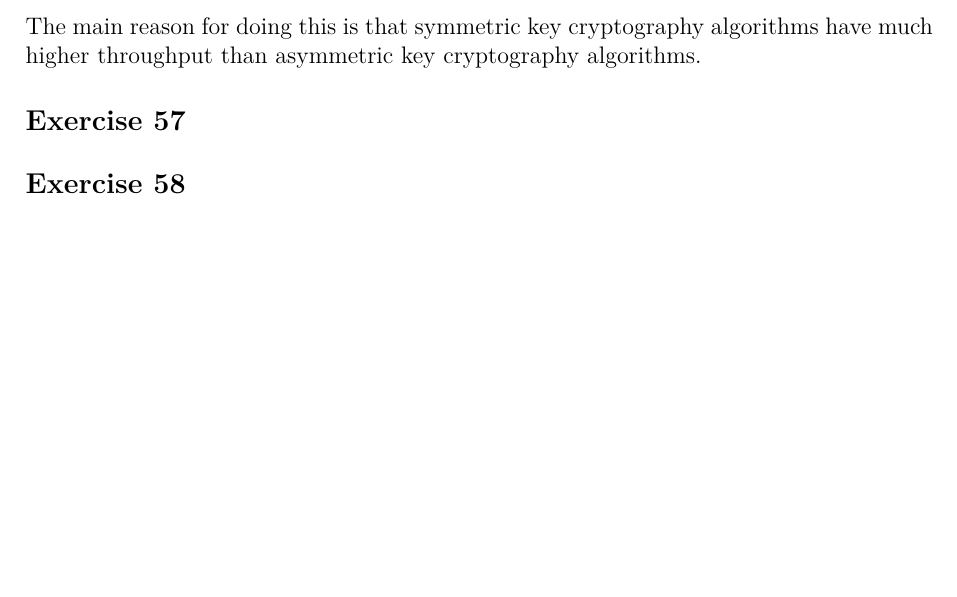
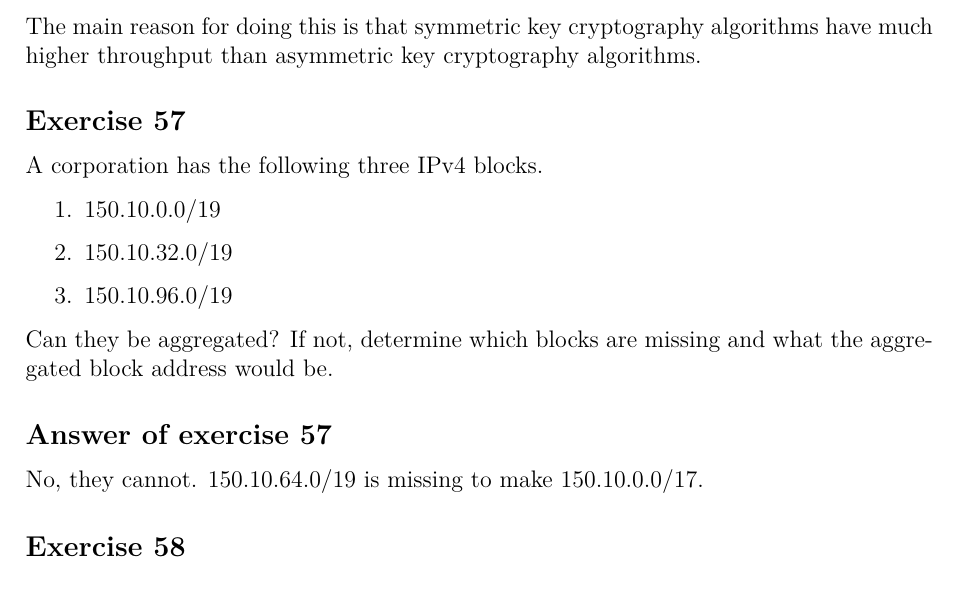
Before and after one commit to bernardosulzbach/notes, a LaTeX thesis (notes.tex, which reads parts/computer-science/computer-networks.tex): part of page 132 of 146, cut so that both start at the same text, the shorter picture padded with empty space. Compiled offline with pdfLaTeX; a LaTeX package or settings file that is missing is left out.

Commit message:
Solved a route aggregation exercise

```diff
--- a/parts/computer-science/computer-networks.tex
+++ b/parts/computer-science/computer-networks.tex
@@ -1403,7 +1403,18 @@ The main reason for doing this is that symmetric key cryptography algorithms hav
 \end{Answer}
 
 \begin{Exercise}
-\end{Exercise}
+A corporation has the following three IPv4 blocks.
+\begin{enumerate}
+\item 150.10.0.0/19
+\item 150.10.32.0/19
+\item 150.10.96.0/19
+\end{enumerate}
+Can they be aggregated?
+If not, determine which blocks are missing and what the aggregated block address would be.
+\end{Exercise}
+\begin{Answer}
+No, they cannot. 150.10.64.0/19 is missing to make 150.10.0.0/17.
+\end{Answer}
 
 \begin{Exercise}
 \end{Exercise}
```
